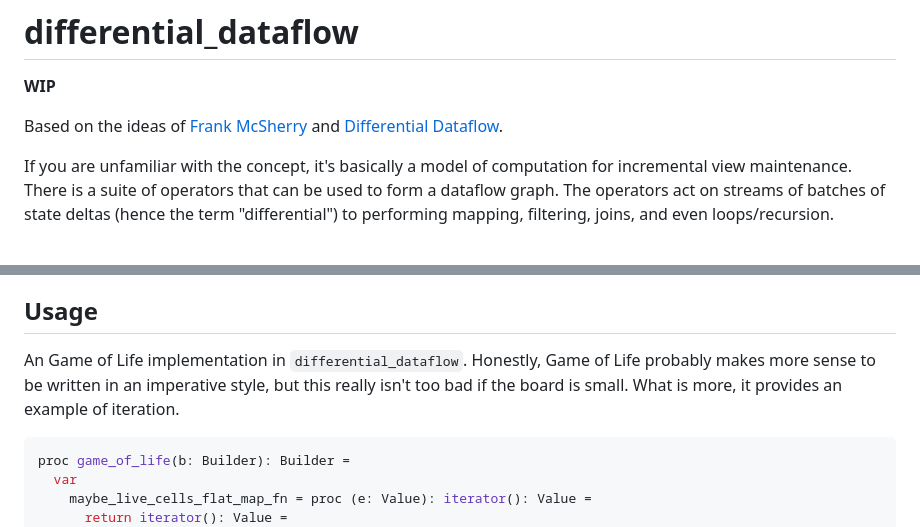
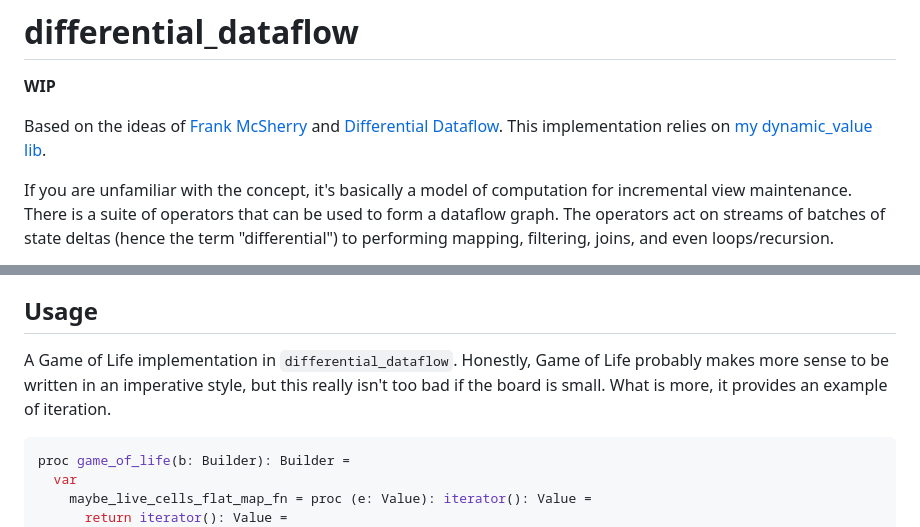
Before and after one commit to theSherwood/differential_dataflow, a Markdown page: README.md, 2 parts joined by grey strips. Drawn GitHub-style.

````diff
--- a/README.md
+++ b/README.md
@@ -2,7 +2,7 @@
 
 **WIP**
 
-Based on the ideas of [Frank McSherry](https://github.com/frankmcsherry/blog) and [Differential Dataflow](https://github.com/TimelyDataflow/differential-dataflow).
+Based on the ideas of [Frank McSherry](https://github.com/frankmcsherry/blog) and [Differential Dataflow](https://github.com/TimelyDataflow/differential-dataflow). This implementation relies on [my dynamic_value lib](https://github.com/theSherwood/dynamic_value).
 
 If you are unfamiliar with the concept, it's basically a model of computation for incremental view maintenance. There is a suite of operators that can be used to form a dataflow graph. The operators act on streams of batches of state deltas (hence the term "differential") to performing mapping, filtering, joins, and even loops/recursion.
 
@@ -21,7 +21,7 @@ The basic idea is pretty promising for databases, ui, and even rule engines and
 
 ## Usage
 
-An Game of Life implementation in `differential_dataflow`. Honestly, Game of Life probably makes more sense to be written in an imperative style, but this really isn't too bad if the board is small. What is more, it provides an example of iteration.
+A Game of Life implementation in `differential_dataflow`. Honestly, Game of Life probably makes more sense to be written in an imperative style, but this really isn't too bad if the board is small. What is more, it provides an example of iteration.
 
 ```nim
 proc game_of_life(b: Builder): Builder =
````
